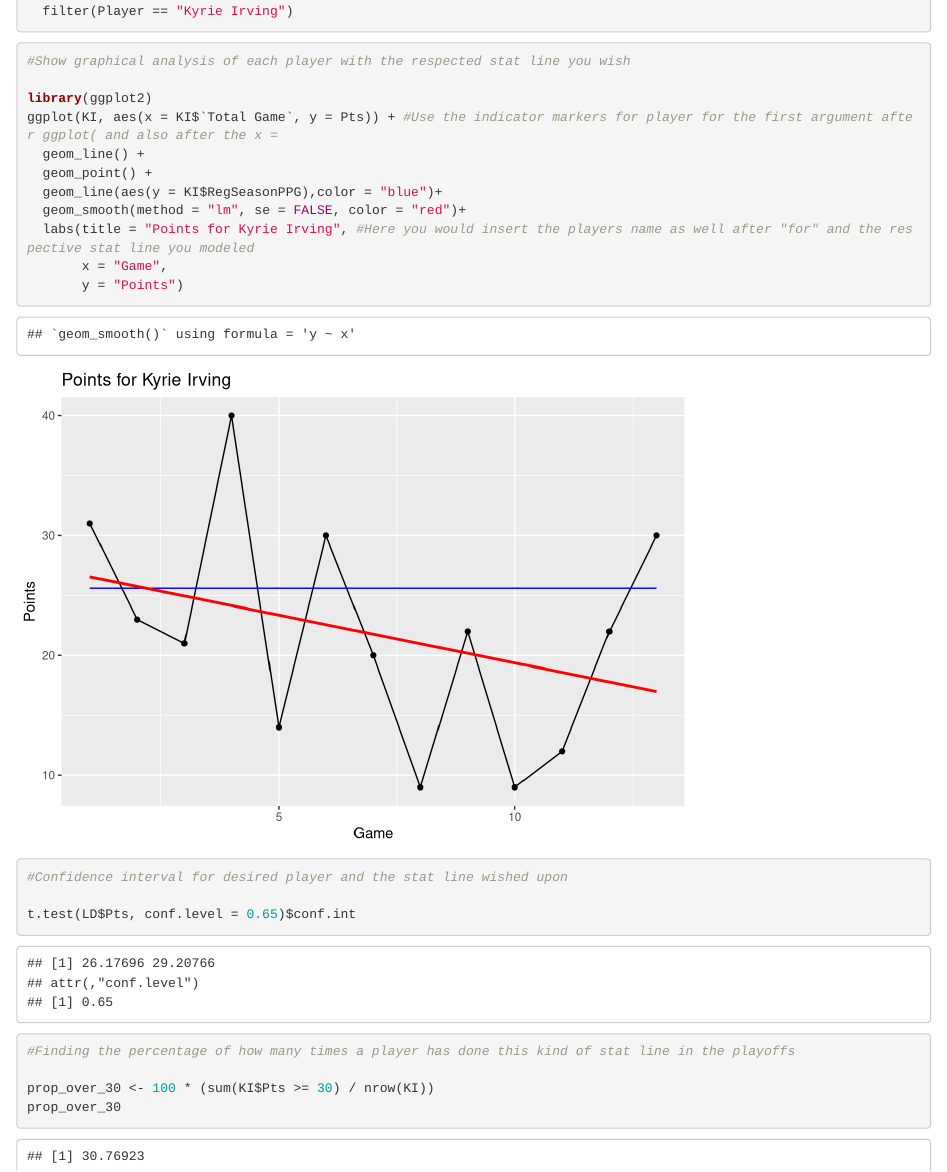
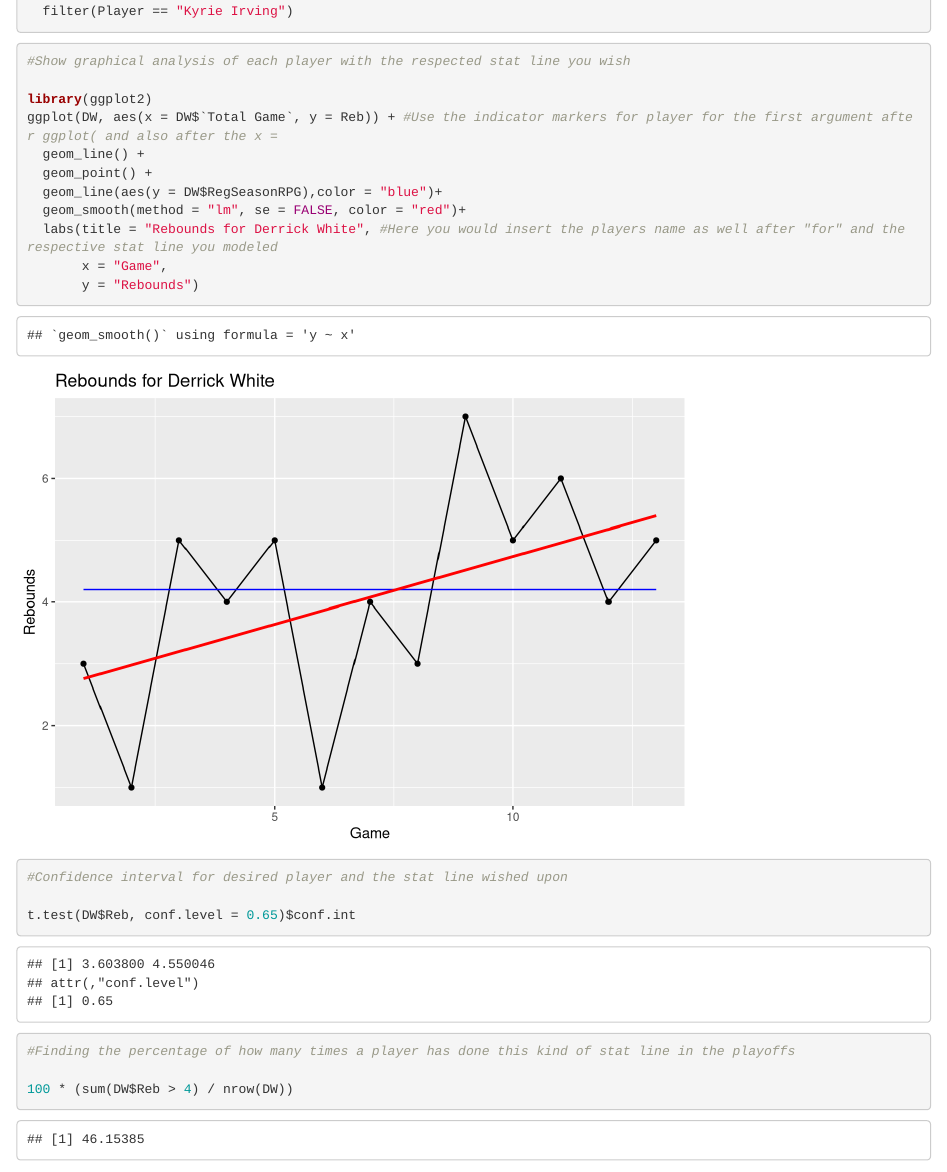
Before and after one commit to Mfensty/NBA-Playoff-Stat-Pred, an R Markdown document (NBA Prediction.Rmd): the page in a window 1100 px wide, from 1630 px down before the commit and from 1930 px down after it, so that both start at the same text. Rendered offline with R 4.5, knitr and Pandoc, with nearby package versions.

Commit message:
data updated

````diff
--- a/NBA Prediction.Rmd
+++ b/NBA Prediction.Rmd
@@ -80,27 +80,26 @@
 #Show graphical analysis of each player with the respected stat line you wish
 
 library(ggplot2)
-ggplot(KI, aes(x = KI$`Total Game`, y = Pts)) + #Use the indicator markers for player for the first argument after ggplot( and also after the x =
+ggplot(DW, aes(x = DW$`Total Game`, y = Reb)) + #Use the indicator markers for player for the first argument after ggplot( and also after the x =
   geom_line() +
   geom_point() +
-  geom_line(aes(y = KI$RegSeasonPPG),color = "blue")+
+  geom_line(aes(y = DW$RegSeasonRPG),color = "blue")+
   geom_smooth(method = "lm", se = FALSE, color = "red")+
-  labs(title = "Points for Kyrie Irving", #Here you would insert the players name as well after "for" and the respective stat line you modeled
+  labs(title = "Rebounds for Derrick White", #Here you would insert the players name as well after "for" and the respective stat line you modeled
        x = "Game",
-       y = "Points")
+       y = "Rebounds")
 ```
 
 ```{r echo = T}
 #Confidence interval for desired player and the stat line wished upon
 
-t.test(LD$Pts, conf.level = 0.65)$conf.int
+t.test(DW$Reb, conf.level = 0.65)$conf.int
 ```
 
 ```{r echo = T}
 #Finding the percentage of how many times a player has done this kind of stat line in the playoffs
 
-prop_over_30 <- 100 * (sum(KI$Pts >= 30) / nrow(KI))
-prop_over_30
+100 * (sum(DW$Reb > 4) / nrow(DW))
 ```
 ```{r echo = T}
 
````
Also changed, not shown: NBA DATA.xlsx, NBA Prediction.nb.html, ~$NBA DATA.xlsx (added), NBA Prediction.Rmd (2 more changed lines).
